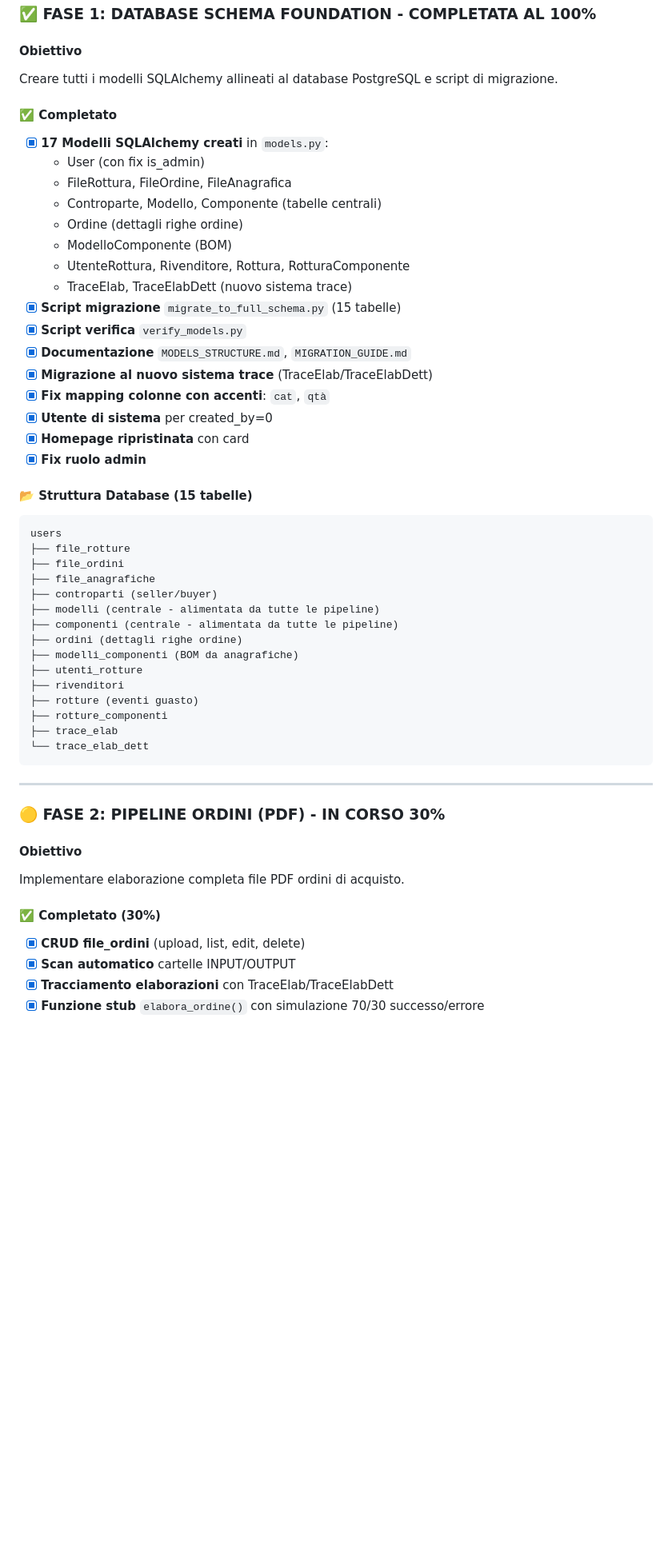
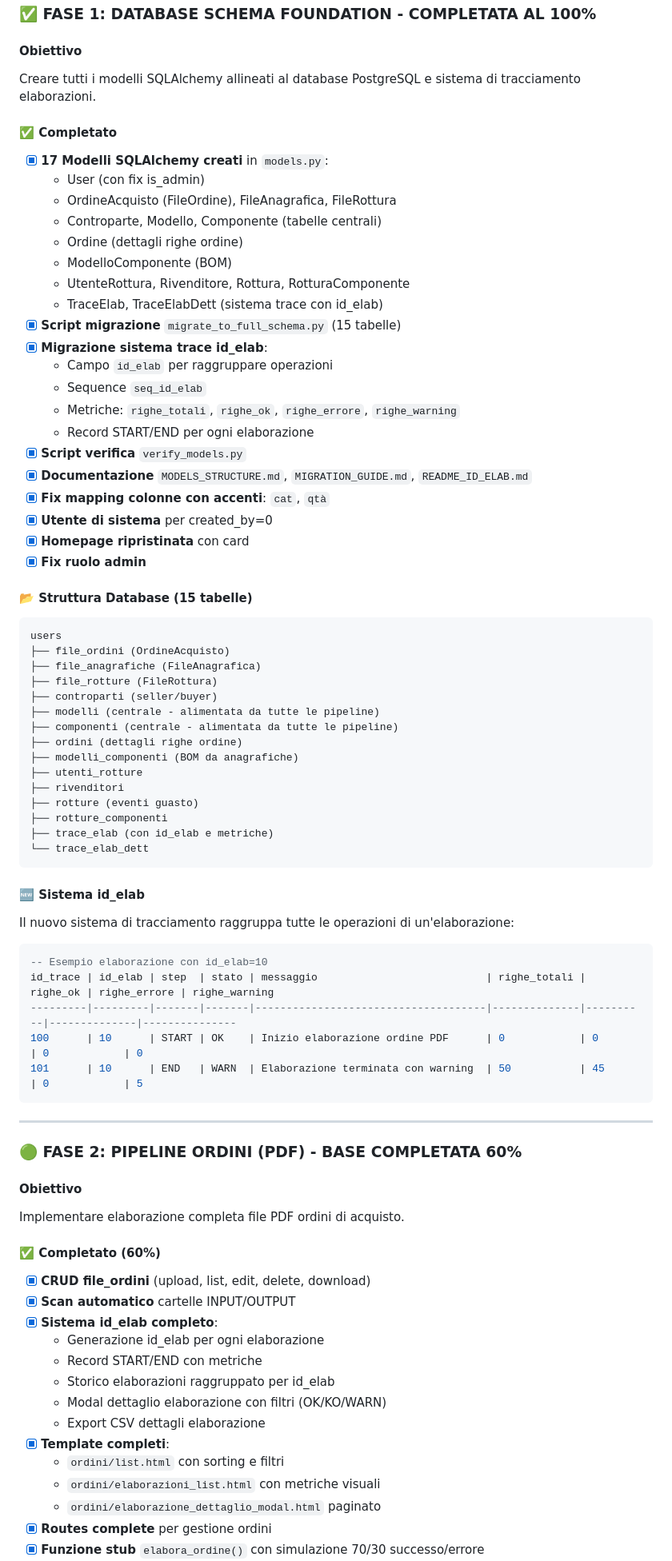
Before and after one commit to max-gro/mec-previsioni, a Markdown page: STATO_PROGETTO.md, the part around one of its changes. Shown at 80% size. GitHub-like rendering; blank space fills up the shorter version.

````diff
--- a/STATO_PROGETTO.md
+++ b/STATO_PROGETTO.md
@@ -5,21 +5,25 @@
 ### ✅ FASE 1: DATABASE SCHEMA FOUNDATION - **COMPLETATA AL 100%**
 
 #### Obiettivo
-Creare tutti i modelli SQLAlchemy allineati al database PostgreSQL e script di migrazione.
+Creare tutti i modelli SQLAlchemy allineati al database PostgreSQL e sistema di tracciamento elaborazioni.
 
 #### ✅ Completato
 - [x] **17 Modelli SQLAlchemy creati** in `models.py`:
   - User (con fix is_admin)
-  - FileRottura, FileOrdine, FileAnagrafica
+  - OrdineAcquisto (FileOrdine), FileAnagrafica, FileRottura
   - Controparte, Modello, Componente (tabelle centrali)
   - Ordine (dettagli righe ordine)
   - ModelloComponente (BOM)
   - UtenteRottura, Rivenditore, Rottura, RotturaComponente
-  - TraceElab, TraceElabDett (nuovo sistema trace)
+  - TraceElab, TraceElabDett (sistema trace con id_elab)
 - [x] **Script migrazione** `migrate_to_full_schema.py` (15 tabelle)
+- [x] **Migrazione sistema trace id_elab**:
+  - Campo `id_elab` per raggruppare operazioni
+  - Sequence `seq_id_elab`
+  - Metriche: `righe_totali`, `righe_ok`, `righe_errore`, `righe_warning`
+  - Record START/END per ogni elaborazione
 - [x] **Script verifica** `verify_models.py`
-- [x] **Documentazione** `MODELS_STRUCTURE.md`, `MIGRATION_GUIDE.md`
-- [x] **Migrazione al nuovo sistema trace** (TraceElab/TraceElabDett)
+- [x] **Documentazione** `MODELS_STRUCTURE.md`, `MIGRATION_GUIDE.md`, `README_ID_ELAB.md`
 - [x] **Fix mapping colonne con accenti**: `cat`, `qtà`
 - [x] **Utente di sistema** per created_by=0
 - [x] **Homepage ripristinata** con card
@@ -28,9 +32,9 @@ Creare tutti i modelli SQLAlchemy allineati al database PostgreSQL e script di m
 #### 📂 Struttura Database (15 tabelle)
 ```
 users
-├── file_rotture
-├── file_ordini
-├── file_anagrafiche
+├── file_ordini (OrdineAcquisto)
+├── file_anagrafiche (FileAnagrafica)
+├── file_rotture (FileRottura)
 ├── controparti (seller/buyer)
 ├── modelli (centrale - alimentata da tutte le pipeline)
 ├── componenti (centrale - alimentata da tutte le pipeline)
@@ -40,19 +44,39 @@ users
 ├── rivenditori
 ├── rotture (eventi guasto)
 ├── rotture_componenti
-├── trace_elab
+├── trace_elab (con id_elab e metriche)
 └── trace_elab_dett
+```
+
+#### 🆕 Sistema id_elab
+Il nuovo sistema di tracciamento raggruppa tutte le operazioni di un'elaborazione:
+```sql
+-- Esempio elaborazione con id_elab=10
+id_trace | id_elab | step  | stato | messaggio                           | righe_totali | righe_ok | righe_errore | righe_warning
+---------|---------|-------|-------|-------------------------------------|--------------|----------|--------------|---------------
+100      | 10      | START | OK    | Inizio elaborazione ordine PDF      | 0            | 0        | 0            | 0
+101      | 10      | END   | WARN  | Elaborazione terminata con warning  | 50           | 45       | 0            | 5
 ```
 
 ---
 
-### 🟡 FASE 2: PIPELINE ORDINI (PDF) - **IN CORSO 30%**
+### 🟢 FASE 2: PIPELINE ORDINI (PDF) - **BASE COMPLETATA 60%**
 
 #### Obiettivo
 Implementare elaborazione completa file PDF ordini di acquisto.
 
-#### ✅ Completato (30%)
-- [x] **CRUD file_ordini** (upload, list, edit, delete)
+#### ✅ Completato (60%)
+- [x] **CRUD file_ordini** (upload, list, edit, delete, download)
 - [x] **Scan automatico** cartelle INPUT/OUTPUT
-- [x] **Tracciamento elaborazioni** con TraceElab/TraceElabDett
+- [x] **Sistema id_elab completo**:
+  - Generazione id_elab per ogni elaborazione
+  - Record START/END con metriche
+  - Storico elaborazioni raggruppato per id_elab
+  - Modal dettaglio elaborazione con filtri (OK/KO/WARN)
+  - Export CSV dettagli elaborazione
+- [x] **Template completi**:
+  - `ordini/list.html` con sorting e filtri
+  - `ordini/elaborazioni_list.html` con metriche visuali
+  - `ordini/elaborazione_dettaglio_modal.html` paginato
+- [x] **Routes complete** per gestione ordini
 - [x] **Funzione stub** `elabora_ordine()` con simulazione 70/30 successo/errore
````
Also changed, not shown: other parts of STATO_PROGETTO.md (+197 -89 lines).
